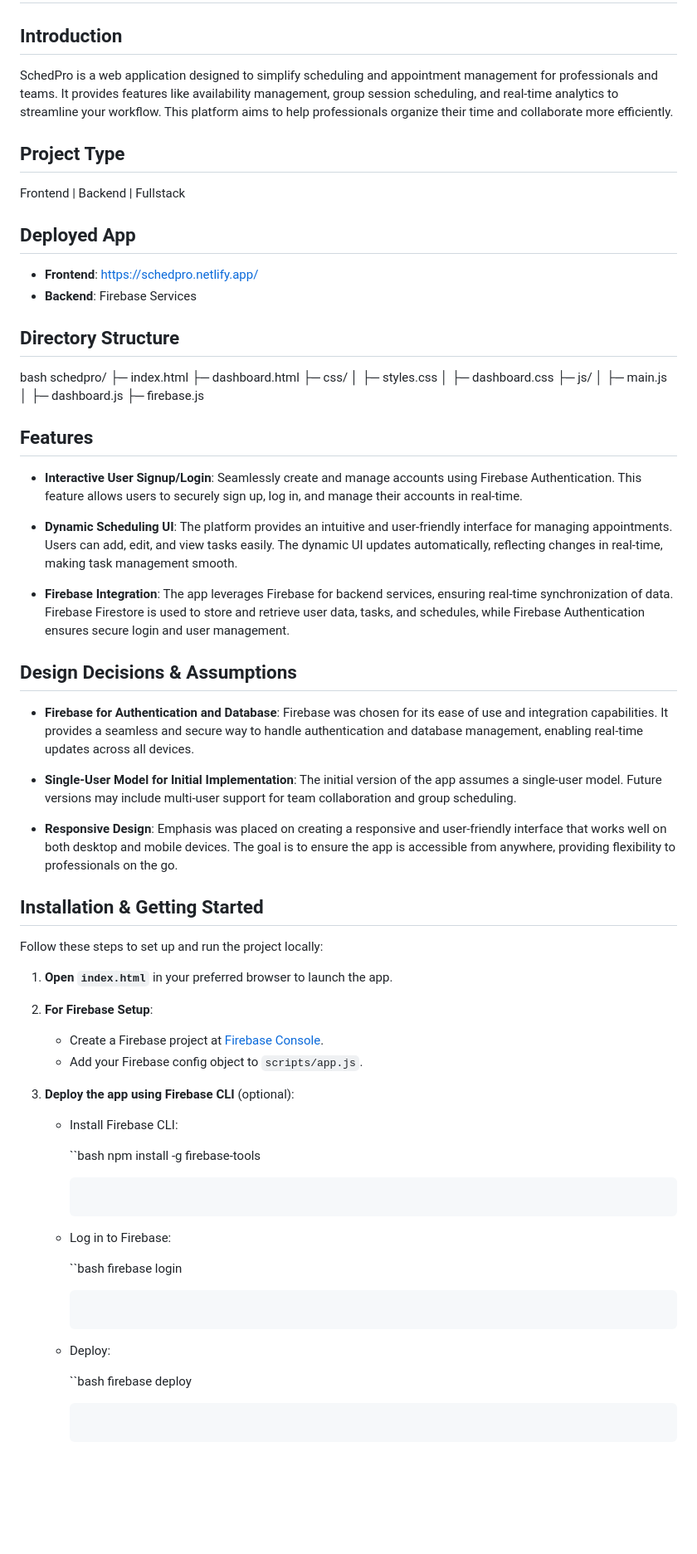
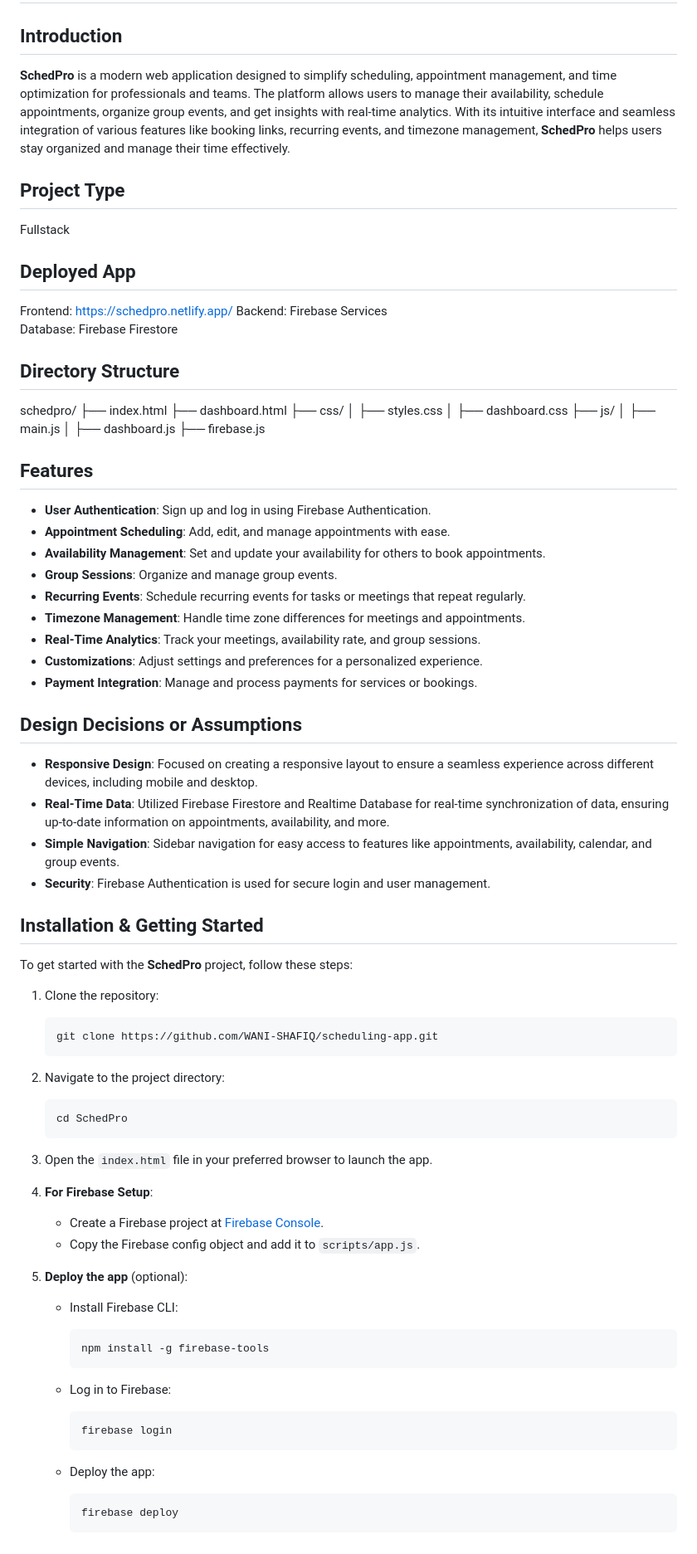
Before and after one commit to WANI-SHAFIQ/scheduling-app, a Markdown page: README.md, the part around the change printed below. Shown: that part at 83% size. Rendered like a GitHub page; blank space fills up the shorter version.

````diff
--- a/README.md
+++ b/README.md
@@ -2,73 +2,86 @@
 
 ## Introduction
 
-SchedPro is a web application designed to simplify scheduling and appointment management for professionals and teams. It provides features like availability management, group session scheduling, and real-time analytics to streamline your workflow. This platform aims to help professionals organize their time and collaborate more efficiently.
+**SchedPro** is a modern web application designed to simplify scheduling, appointment management, and time optimization for professionals and teams. The platform allows users to manage their availability, schedule appointments, organize group events, and get insights with real-time analytics. With its intuitive interface and seamless integration of various features like booking links, recurring events, and timezone management, **SchedPro** helps users stay organized and manage their time effectively.
 
 ## Project Type
-
-Frontend | Backend | Fullstack
+Fullstack
 
 ## Deployed App
 
-- **Frontend**: https://schedpro.netlify.app/
-- **Backend**: Firebase Services
+Frontend: https://schedpro.netlify.app/
+Backend: Firebase Services
+Database: Firebase Firestore
 
 ## Directory Structure
-
-bash
 schedpro/
-├─ index.html
-├─ dashboard.html
-├─ css/
-│  ├─ styles.css
-│  ├─ dashboard.css
-├─ js/
-│  ├─ main.js
-│  ├─ dashboard.js
-├─ firebase.js
+├── index.html
+├── dashboard.html
+├── css/
+│   ├── styles.css
+│   ├── dashboard.css
+├── js/
+│   ├── main.js
+│   ├── dashboard.js
+├── firebase.js
 
 ## Features
 
-- **Interactive User Signup/Login**: Seamlessly create and manage accounts using Firebase Authentication. This feature allows users to securely sign up, log in, and manage their accounts in real-time.
+- **User Authentication**: Sign up and log in using Firebase Authentication.
+- **Appointment Scheduling**: Add, edit, and manage appointments with ease.
+- **Availability Management**: Set and update your availability for others to book appointments.
+- **Group Sessions**: Organize and manage group events.
+- **Recurring Events**: Schedule recurring events for tasks or meetings that repeat regularly.
+- **Timezone Management**: Handle time zone differences for meetings and appointments.
+- **Real-Time Analytics**: Track your meetings, availability rate, and group sessions.
+- **Customizations**: Adjust settings and preferences for a personalized experience.
+- **Payment Integration**: Manage and process payments for services or bookings.
 
-- **Dynamic Scheduling UI**: The platform provides an intuitive and user-friendly interface for managing appointments. Users can add, edit, and view tasks easily. The dynamic UI updates automatically, reflecting changes in real-time, making task management smooth.
+## Design Decisions or Assumptions
 
-- **Firebase Integration**: The app leverages Firebase for backend services, ensuring real-time synchronization of data. Firebase Firestore is used to store and retrieve user data, tasks, and schedules, while Firebase Authentication ensures secure login and user management.
-
-## Design Decisions & Assumptions
-
-- **Firebase for Authentication and Database**: Firebase was chosen for its ease of use and integration capabilities. It provides a seamless and secure way to handle authentication and database management, enabling real-time updates across all devices.
-
-- **Single-User Model for Initial Implementation**: The initial version of the app assumes a single-user model. Future versions may include multi-user support for team collaboration and group scheduling.
-
-- **Responsive Design**: Emphasis was placed on creating a responsive and user-friendly interface that works well on both desktop and mobile devices. The goal is to ensure the app is accessible from anywhere, providing flexibility to professionals on the go.
+- **Responsive Design**: Focused on creating a responsive layout to ensure a seamless experience across different devices, including mobile and desktop.
+- **Real-Time Data**: Utilized Firebase Firestore and Realtime Database for real-time synchronization of data, ensuring up-to-date information on appointments, availability, and more.
+- **Simple Navigation**: Sidebar navigation for easy access to features like appointments, availability, calendar, and group events.
+- **Security**: Firebase Authentication is used for secure login and user management.
 
 ## Installation & Getting Started
 
-Follow these steps to set up and run the project locally:
+To get started with the **SchedPro** project, follow these steps:
 
-1. **Open `index.html`** in your preferred browser to launch the app.
+1. Clone the repository:
 
-2. **For Firebase Setup**:
+    ```bash
+    git clone https://github.com/WANI-SHAFIQ/scheduling-app.git
+    ```
+
+2. Navigate to the project directory:
+
+    ```bash
+    cd SchedPro
+    ```
+
+3. Open the `index.html` file in your preferred browser to launch the app.
+
+4. **For Firebase Setup**:
    - Create a Firebase project at [Firebase Console](https://console.firebase.google.com/).
-   - Add your Firebase config object to `scripts/app.js`.
+   - Copy the Firebase config object and add it to `scripts/app.js`.
 
-3. **Deploy the app using Firebase CLI** (optional):
+5. **Deploy the app** (optional):
    - Install Firebase CLI:
 
-     ``bash
+     ```bash
      npm install -g firebase-tools
      ```
 
    - Log in to Firebase:
 
-     ``bash
+     ```bash
      firebase login
      ```
 
-   - Deploy:
+   - Deploy the app:
 
-     ``bash
+     ```bash
      firebase deploy
      ```
 
````
Also changed, not shown: other parts of README.md (+9 -8 lines).
